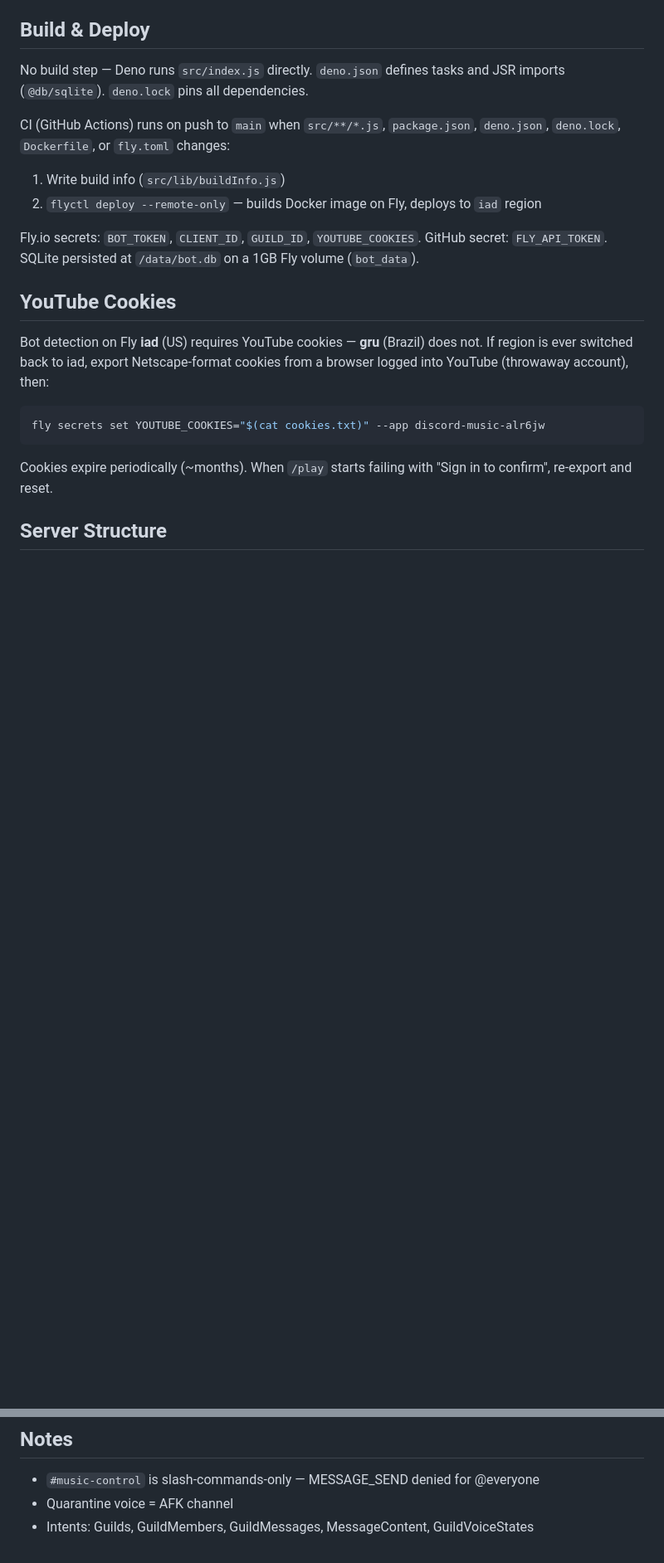
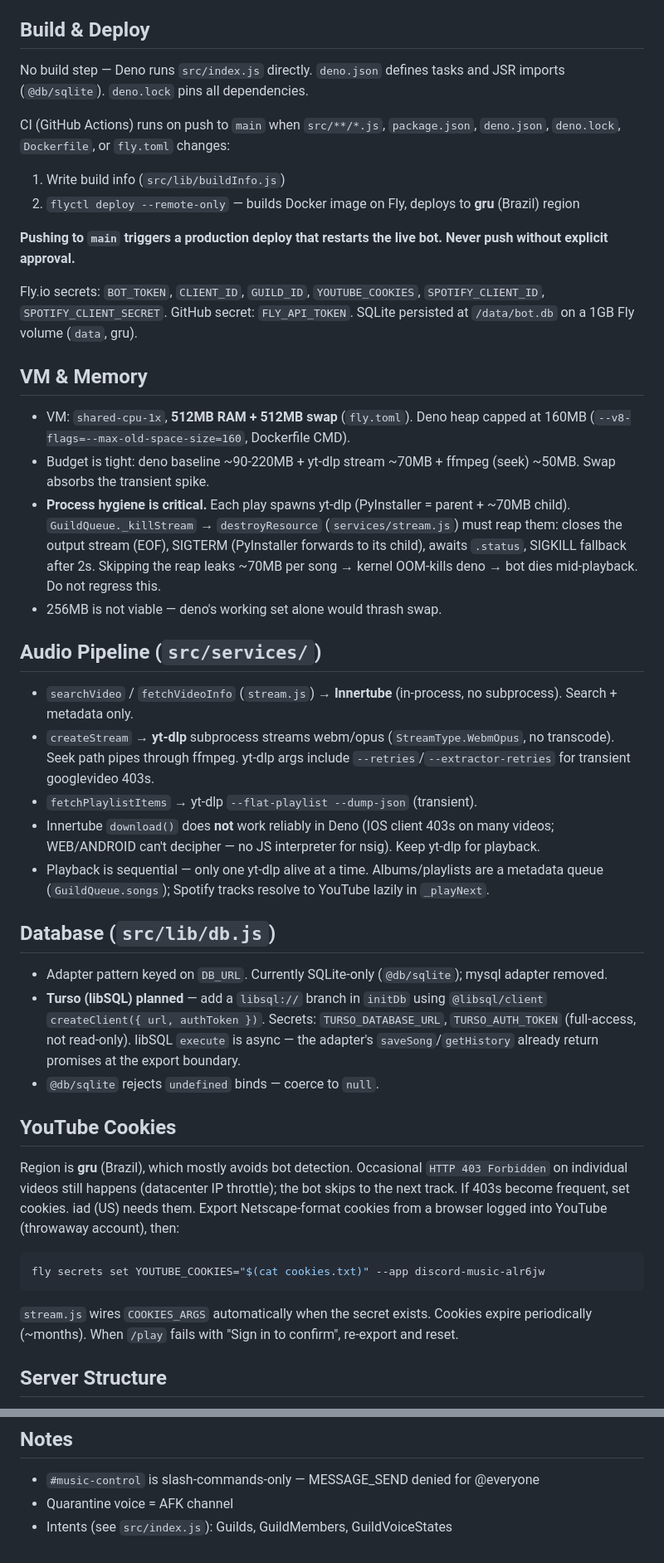
Before and after one commit to alessandro54/discord-music, a Markdown page: CLAUDE.md, 2 parts joined by grey strips. Shown at 83% size. GitHub-like rendering; blank space fills up the shorter version.

Commit message:
docs: update architecture, db, memory, and audio pipeline notes

````diff
--- a/CLAUDE.md
+++ b/CLAUDE.md
@@ -49,18 +73,38 @@ No build step — Deno runs `src/index.js` directly. `deno.json` defines tasks a
 
 CI (GitHub Actions) runs on push to `main` when `src/**/*.js`, `package.json`, `deno.json`, `deno.lock`, `Dockerfile`, or `fly.toml` changes:
 1. Write build info (`src/lib/buildInfo.js`)
-2. `flyctl deploy --remote-only` — builds Docker image on Fly, deploys to `iad` region
+2. `flyctl deploy --remote-only` — builds Docker image on Fly, deploys to **gru** (Brazil) region
 
-Fly.io secrets: `BOT_TOKEN`, `CLIENT_ID`, `GUILD_ID`, `YOUTUBE_COOKIES`. GitHub secret: `FLY_API_TOKEN`.
-SQLite persisted at `/data/bot.db` on a 1GB Fly volume (`bot_data`).
+**Pushing to `main` triggers a production deploy that restarts the live bot. Never push without explicit approval.**
+
+Fly.io secrets: `BOT_TOKEN`, `CLIENT_ID`, `GUILD_ID`, `YOUTUBE_COOKIES`, `SPOTIFY_CLIENT_ID`, `SPOTIFY_CLIENT_SECRET`. GitHub secret: `FLY_API_TOKEN`.
+SQLite persisted at `/data/bot.db` on a 1GB Fly volume (`data`, gru).
+
+## VM & Memory
+- VM: `shared-cpu-1x`, **512MB RAM + 512MB swap** (`fly.toml`). Deno heap capped at 160MB (`--v8-flags=--max-old-space-size=160`, Dockerfile CMD).
+- Budget is tight: deno baseline ~90-220MB + yt-dlp stream ~70MB + ffmpeg (seek) ~50MB. Swap absorbs the transient spike.
+- **Process hygiene is critical.** Each play spawns yt-dlp (PyInstaller = parent + ~70MB child). `GuildQueue._killStream` → `destroyResource` (`services/stream.js`) must reap them: closes the output stream (EOF), SIGTERM (PyInstaller forwards to its child), awaits `.status`, SIGKILL fallback after 2s. Skipping the reap leaks ~70MB per song → kernel OOM-kills deno → bot dies mid-playback. Do not regress this.
+- 256MB is not viable — deno's working set alone would thrash swap.
+
+## Audio Pipeline (`src/services/`)
+- `searchVideo` / `fetchVideoInfo` (`stream.js`) → **Innertube** (in-process, no subprocess). Search + metadata only.
+- `createStream` → **yt-dlp** subprocess streams webm/opus (`StreamType.WebmOpus`, no transcode). Seek path pipes through ffmpeg. yt-dlp args include `--retries`/`--extractor-retries` for transient googlevideo 403s.
+- `fetchPlaylistItems` → yt-dlp `--flat-playlist --dump-json` (transient).
+- Innertube `download()` does **not** work reliably in Deno (IOS client 403s on many videos; WEB/ANDROID can't decipher — no JS interpreter for nsig). Keep yt-dlp for playback.
+- Playback is sequential — only one yt-dlp alive at a time. Albums/playlists are a metadata queue (`GuildQueue.songs`); Spotify tracks resolve to YouTube lazily in `_playNext`.
+
+## Database (`src/lib/db.js`)
+- Adapter pattern keyed on `DB_URL`. Currently SQLite-only (`@db/sqlite`); mysql adapter removed.
+- **Turso (libSQL) planned** — add a `libsql://` branch in `initDb` using `@libsql/client` `createClient({ url, authToken })`. Secrets: `TURSO_DATABASE_URL`, `TURSO_AUTH_TOKEN` (full-access, not read-only). libSQL `execute` is async — the adapter's `saveSong`/`getHistory` already return promises at the export boundary.
+- `@db/sqlite` rejects `undefined` binds — coerce to `null`.
 
 ## YouTube Cookies
-Bot detection on Fly **iad** (US) requires YouTube cookies — **gru** (Brazil) does not.
-If region is ever switched back to iad, export Netscape-format cookies from a browser logged into YouTube (throwaway account), then:
+Region is **gru** (Brazil), which mostly avoids bot detection. Occasional `HTTP 403 Forbidden` on individual videos still happens (datacenter IP throttle); the bot skips to the next track. If 403s become frequent, set cookies. iad (US) needs them.
+Export Netscape-format cookies from a browser logged into YouTube (throwaway account), then:
 ```bash
 fly secrets set YOUTUBE_COOKIES="$(cat cookies.txt)" --app discord-music-alr6jw
 ```
-Cookies expire periodically (~months). When `/play` starts failing with "Sign in to confirm", re-export and reset.
+`stream.js` wires `COOKIES_ARGS` automatically when the secret exists. Cookies expire periodically (~months). When `/play` fails with "Sign in to confirm", re-export and reset.
 
 ## Server Structure
 - 📢 COMMUNITY: #welcome (ID: 902775878075940905), #general, #announcements, #introductions, #memes, #media
@@ -72,4 +116,4 @@ Cookies expire periodically (~months). When `/play` starts failing with "Sign in
 ## Notes
 - `#music-control` is slash-commands-only — MESSAGE_SEND denied for @everyone
 - Quarantine voice = AFK channel
-- Intents: Guilds, GuildMembers, GuildMessages, MessageContent, GuildVoiceStates
+- Intents (see `src/index.js`): Guilds, GuildMembers, GuildVoiceStates
````
Also changed, not shown: other parts of CLAUDE.md (+26 -2 lines).
